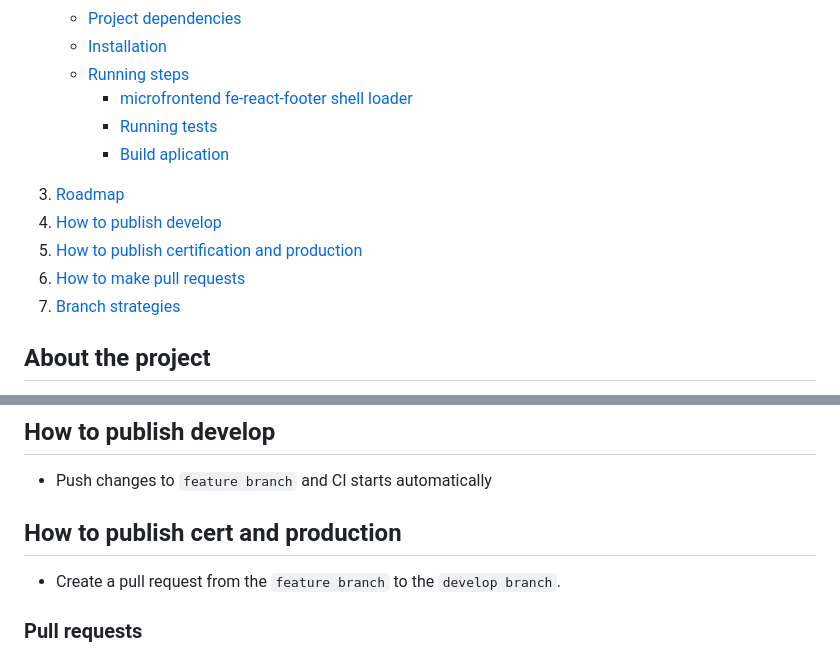
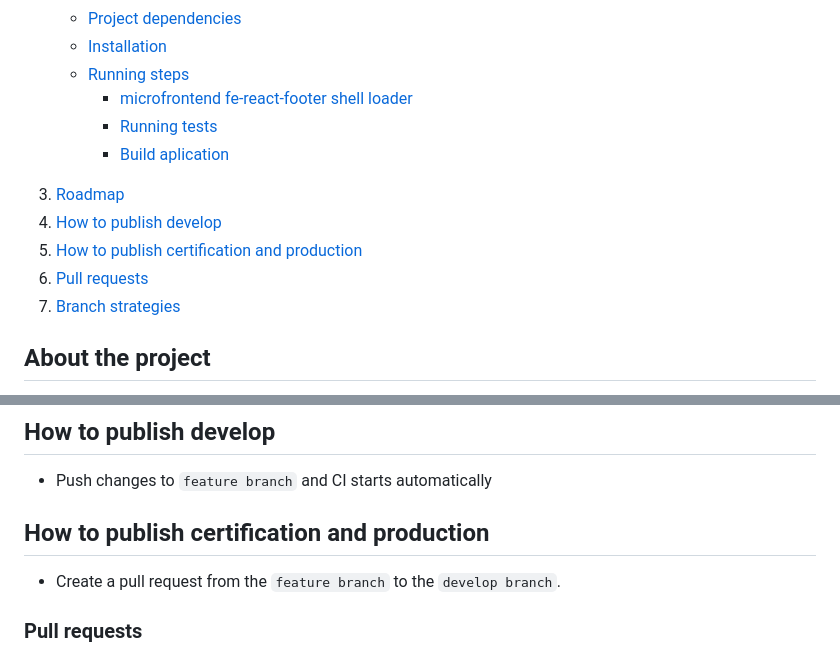
Before and after one commit to NicolasCifuentesB/Celula_Microfrontend, a Markdown page: fe-react-footer/README.md, 2 parts joined by grey strips. GitHub-like rendering; folded sections open.

Commit message:
Update README.md
Summary hrefs change

```diff
--- a/fe-react-footer/README.md
+++ b/fe-react-footer/README.md
@@ -40,9 +40,9 @@
       </ul>
     </li>
     <li><a href="#roadmap">Roadmap</a></li>
-    <li><a href="#publish-dev">How to publish develop</a></li>
-    <li><a href="#publish-cert-prod">How to publish certification and production</a></li>
-    <li><a href="#pull-req">How to make pull requests</a></li>
+    <li><a href="#how-to-publish-develop">How to publish develop</a></li>
+    <li><a href="#how-to-publish-certification-and-production">How to publish certification and production</a></li>
+    <li><a href="#pull-requests">Pull requests</a></li>
     <li><a href="#branch-strat">Branch strategies</a></li>
   </ol>
 </details>
@@ -157,8 +157,8 @@ Date: 2022-02-15
 
 - Push changes to `feature branch` and CI starts automatically
 
-<!-- Publish cert prod -->
-## How to publish cert and production
+<!-- How to publish certification and production -->
+## How to publish certification and production
 
 - Create a pull request from the `feature branch` to the `develop branch`.
 
```
Also changed, not shown: other parts of fe-react-footer/README.md (+8 -8 lines).
